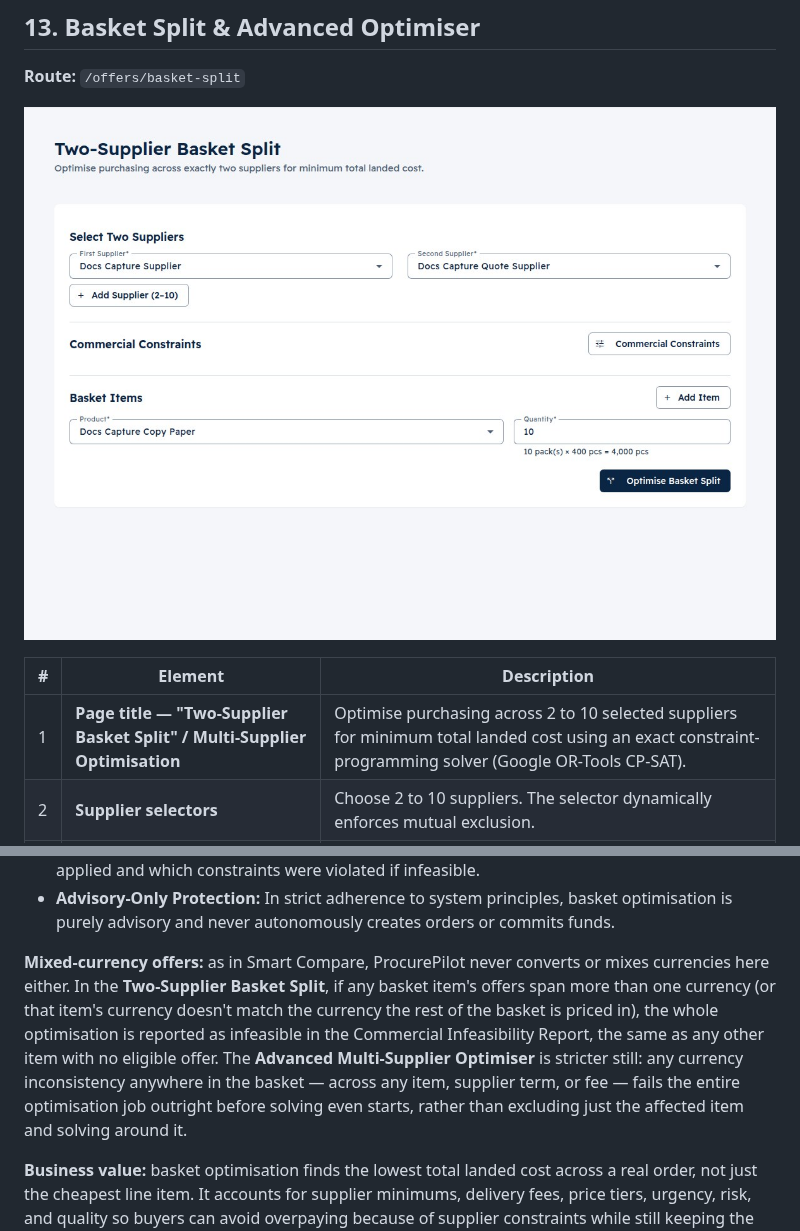
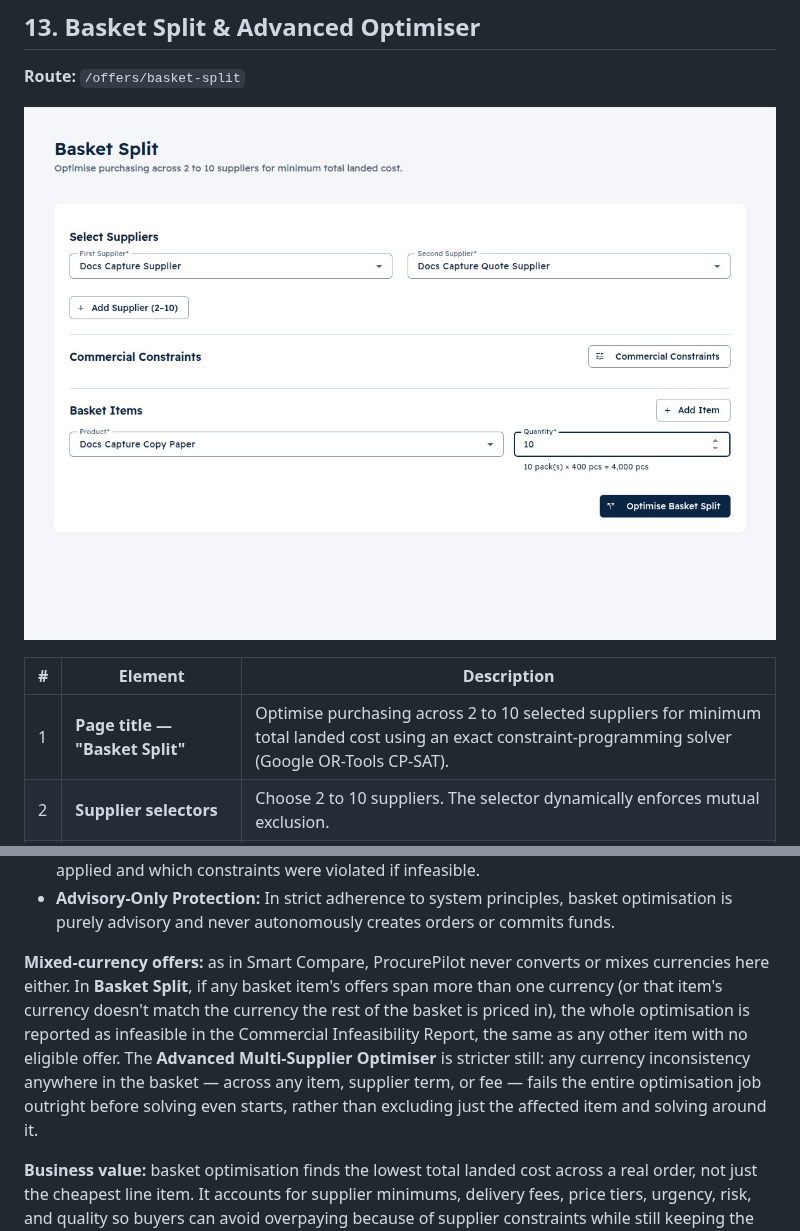
Before and after one commit to YasserHosny/ProcurePilot, a Markdown page: docs/user/user-documentation.md, 2 parts joined by grey strips. GitHub-like rendering; pictures changed too: docs/user/screenshots/11-basket-split.jpg.

```diff
--- a/docs/user/user-documentation.md
+++ b/docs/user/user-documentation.md
@@ -541,7 +541,7 @@ Reached from **Create Order** on the order list (blank), **From approved request
 
 | # | Element | Description |
 |---|---------|-------------|
-| 1 | **Page title — "Two-Supplier Basket Split" / Multi-Supplier Optimisation** | Optimise purchasing across 2 to 10 selected suppliers for minimum total landed cost using an exact constraint-programming solver (Google OR-Tools CP-SAT). |
+| 1 | **Page title — "Basket Split"** | Optimise purchasing across 2 to 10 selected suppliers for minimum total landed cost using an exact constraint-programming solver (Google OR-Tools CP-SAT). |
 | 2 | **Supplier selectors** | Choose 2 to 10 suppliers. The selector dynamically enforces mutual exclusion. |
 | 3 | **Commercial Constraints panel** | Toggle to configure supplier commercial terms: Minimum Order Values (MOV), Free Delivery Thresholds, Delivery Fees, and Quantity Tiers. |
 | 4 | **Risk & Urgency controls** | Set Risk Tolerance (`low`, `medium`, `high`), Delivery Urgency (`normal`, `urgent`), and explicit supplier exclusions. |
@@ -555,7 +555,7 @@ Reached from **Create Order** on the order list (blank), **From approved request
 - **Applied & Violated Constraints:** Inspect which commercial terms (MOV, delivery fee) were applied and which constraints were violated if infeasible.
 - **Advisory-Only Protection:** In strict adherence to system principles, basket optimisation is purely advisory and never autonomously creates orders or commits funds.
 
-**Mixed-currency offers:** as in Smart Compare, ProcurePilot never converts or mixes currencies here either. In the **Two-Supplier Basket Split**, if any basket item's offers span more than one currency (or that item's currency doesn't match the currency the rest of the basket is priced in), the whole optimisation is reported as infeasible in the Commercial Infeasibility Report, the same as any other item with no eligible offer. The **Advanced Multi-Supplier Optimiser** is stricter still: any currency inconsistency anywhere in the basket — across any item, supplier term, or fee — fails the entire optimisation job outright before solving even starts, rather than excluding just the affected item and solving around it.
+**Mixed-currency offers:** as in Smart Compare, ProcurePilot never converts or mixes currencies here either. In **Basket Split**, if any basket item's offers span more than one currency (or that item's currency doesn't match the currency the rest of the basket is priced in), the whole optimisation is reported as infeasible in the Commercial Infeasibility Report, the same as any other item with no eligible offer. The **Advanced Multi-Supplier Optimiser** is stricter still: any currency inconsistency anywhere in the basket — across any item, supplier term, or fee — fails the entire optimisation job outright before solving even starts, rather than excluding just the affected item and solving around it.
 
 **Business value:** basket optimisation finds the lowest total landed cost across a real order, not just the cheapest line item. It accounts for supplier minimums, delivery fees, price tiers, urgency, risk, and quality so buyers can avoid overpaying because of supplier constraints while still keeping the final purchasing decision human-authorized.
 
```
Also changed, not shown: docs/user/screenshots/11b-basket-split-processing.jpg, 1 other file.
